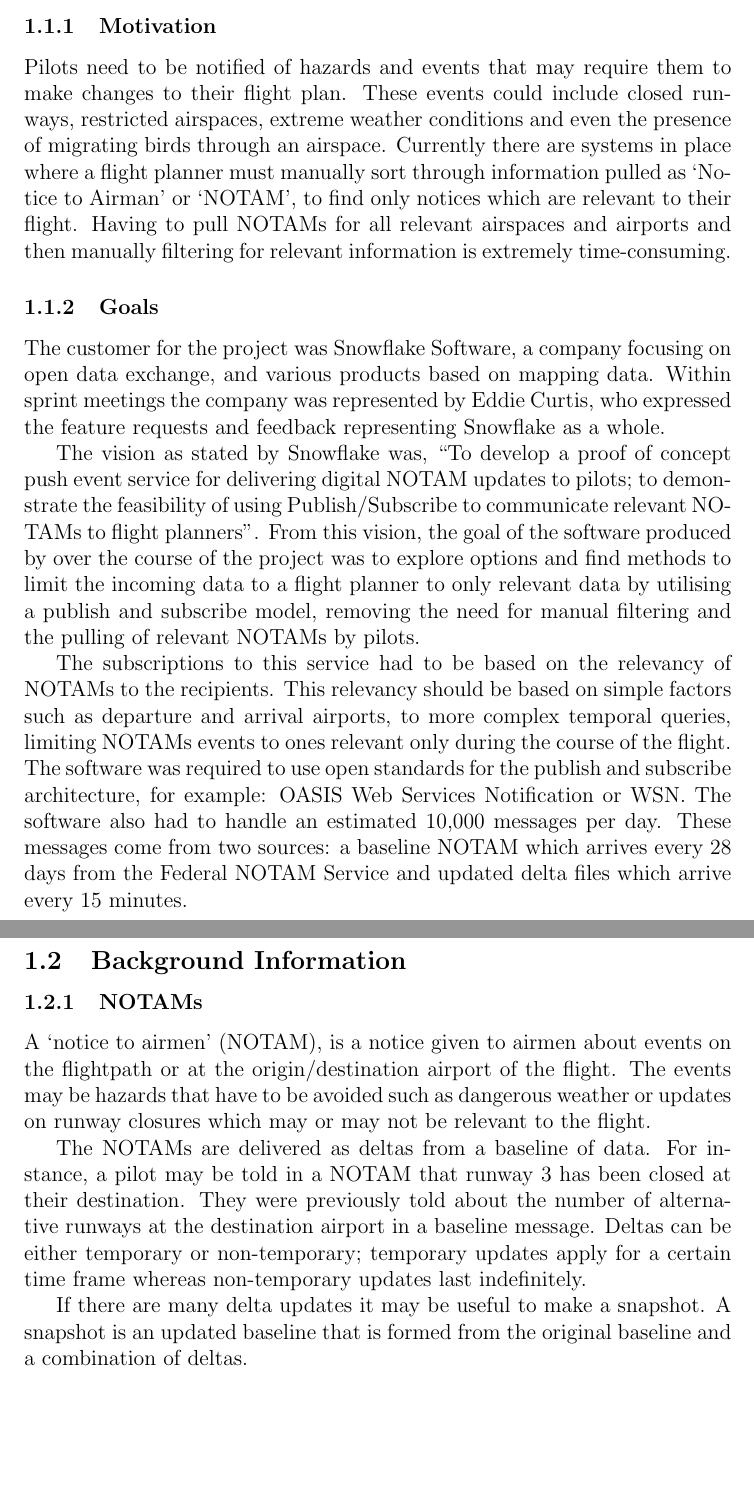
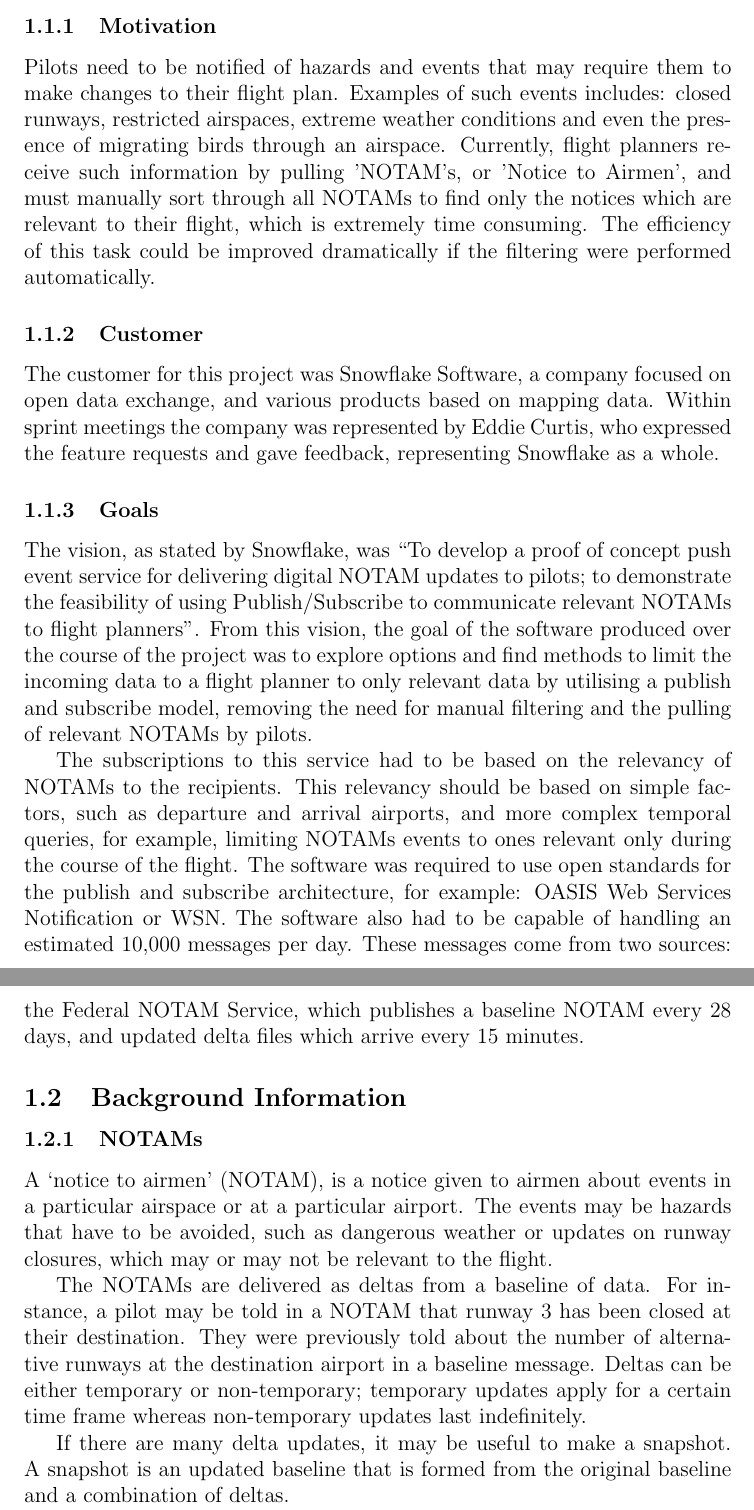
Before and after one commit to GDP10/Report, a LaTeX paper (report.tex): two parts of pages 6 and 7 of 13, joined at a grey line, cut so that both start at the same text, the shorter picture padded with empty space. Compiled offline with pdfLaTeX.

Commit message:
Redraft introduction

```diff
--- a/report.tex
+++ b/report.tex
@@ -61,24 +61,26 @@
 
 \subsection{Project Description}
 \subsubsection{Motivation}
-Pilots need to be notified of hazards and events that may require them to make changes to their flight plan. These events could include closed runways, restricted airspaces, extreme weather conditions and even the presence of migrating birds through an airspace. Currently there are systems in place where a flight planner must manually sort through information pulled as `Notice to Airman' or `NOTAM', to find only notices which are relevant to their flight. Having to pull NOTAMs for all relevant airspaces and airports and then manually filtering for relevant information is extremely time-consuming.
+Pilots need to be notified of hazards and events that may require them to make changes to their flight plan. Examples of such events includes: closed runways, restricted airspaces, extreme weather conditions and even the presence of migrating birds through an airspace. Currently, flight planners receive such information by pulling 'NOTAM's, or 'Notice to Airmen', and must manually sort through all NOTAMs to find only the notices which are relevant to their flight, which is extremely time consuming. The efficiency of this task could be improved dramatically if the filtering were performed automatically.
+
+\subsubsection{Customer}
+
+The customer for this project was Snowflake Software, a company focused on open data exchange, and various products based on mapping data. Within sprint meetings the company was represented by Eddie Curtis, who expressed the feature requests and gave feedback, representing Snowflake as a whole.
 
 \subsubsection{Goals}
 
-The customer for the project was Snowflake Software, a company focusing on open data exchange, and various products based on mapping data. Within sprint meetings the company was represented by Eddie Curtis, who expressed the feature requests and feedback representing Snowflake as a whole.
+The vision, as stated by Snowflake, was ``To develop a proof of concept push event service for delivering digital NOTAM updates to pilots; to demonstrate the feasibility of using Publish/Subscribe to communicate relevant NOTAMs to flight planners''. From this vision, the goal of the software produced over the course of the project was to explore options and find methods to limit the incoming data to a flight planner to only relevant data by utilising a publish and subscribe model, removing the need for manual filtering and the pulling of relevant NOTAMs by pilots.
 
-The vision as stated by Snowflake was, ``To develop a proof of concept push event service for delivering digital NOTAM updates to pilots; to demonstrate the feasibility of using Publish/Subscribe to communicate relevant NOTAMs to flight planners''. From this vision, the goal of the software produced by over the course of the project was to explore options and find methods to limit the incoming data to a flight planner to only relevant data by utilising a publish and subscribe model, removing the need for manual filtering and the pulling of relevant NOTAMs by pilots.
-
-The subscriptions to this service had to be based on the relevancy of NOTAMs to the recipients. This relevancy should be based on simple factors such as departure and arrival airports, to more complex temporal queries, limiting NOTAMs events to ones relevant only during the course of the flight. The software was required to use open standards for the publish and subscribe architecture, for example: OASIS Web Services Notification or WSN. The software also had to handle an estimated 10,000 messages per day. These messages come from two sources: a baseline NOTAM which arrives every 28 days from the Federal NOTAM Service and updated delta files which arrive every 15 minutes.
+The subscriptions to this service had to be based on the relevancy of NOTAMs to the recipients. This relevancy should be based on simple factors, such as departure and arrival airports, and more complex temporal queries, for example, limiting NOTAMs events to ones relevant only during the course of the flight. The software was required to use open standards for the publish and subscribe architecture, for example: OASIS Web Services Notification or WSN. The software also had to be capable of handling an estimated 10,000 messages per day. These messages come from two sources: the Federal NOTAM Service, which publishes a baseline NOTAM every 28 days, and updated delta files which arrive every 15 minutes.
 
 \subsection{Background Information}
 
 \subsubsection{NOTAMs}
-A `notice to airmen' (NOTAM), is a notice given to airmen about events on the flightpath or at the origin/destination airport of the flight. The events may be hazards that have to be avoided such as dangerous weather or updates on runway closures which may or may not be relevant to the flight.
+A `notice to airmen' (NOTAM), is a notice given to airmen about events in a particular airspace or at a particular airport. The events may be hazards that have to be avoided, such as dangerous weather or updates on runway closures, which may or may not be relevant to the flight.
 
 The NOTAMs are delivered as deltas from a baseline of data. For instance, a pilot may be told in a NOTAM that runway 3 has been closed at their destination. They were previously told about the number of alternative runways at the destination airport in a baseline message. Deltas can be either temporary or non-temporary; temporary updates apply for a certain time frame whereas non-temporary updates last indefinitely.
 
-If there are many delta updates it may be useful to make a snapshot. A snapshot is an updated baseline that is formed from the original baseline and a combination of deltas.
+If there are many delta updates, it may be useful to make a snapshot. A snapshot is an updated baseline that is formed from the original baseline and a combination of deltas.
 
 \newpage
 
```
